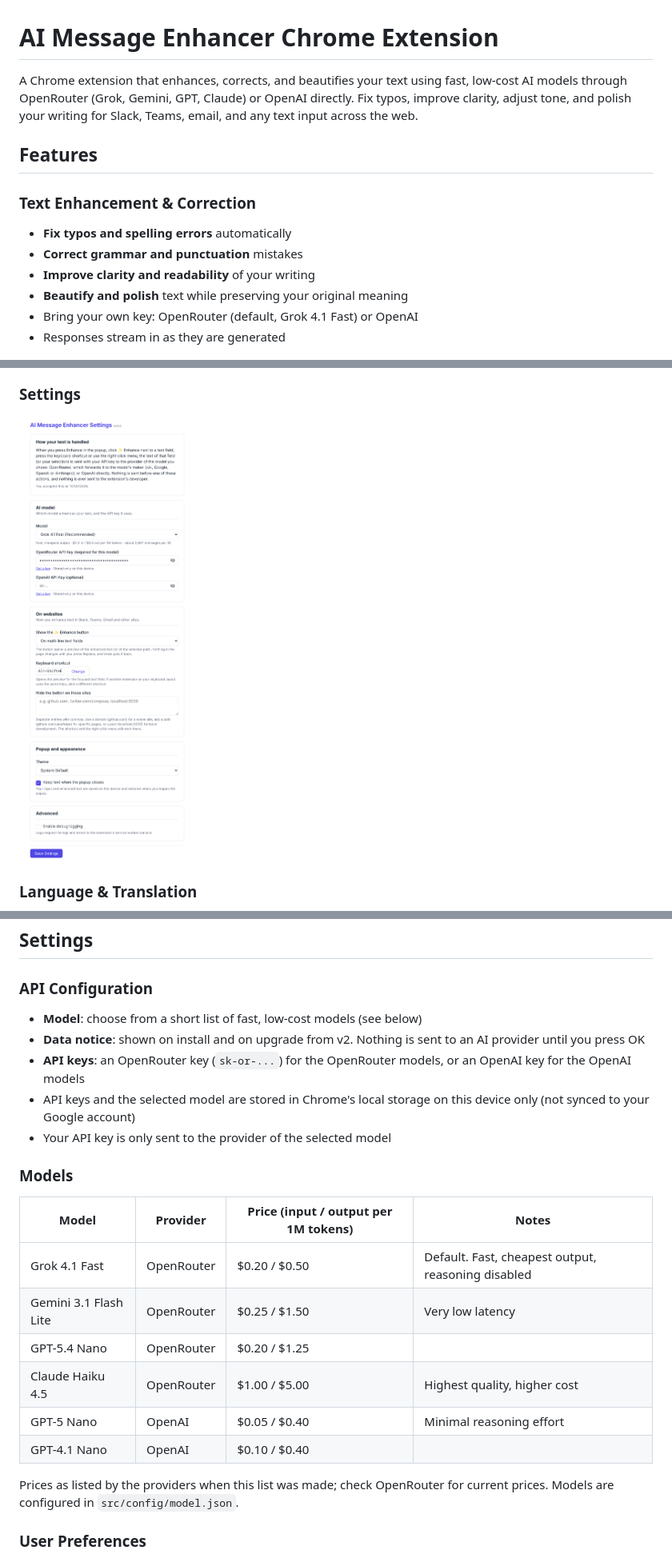
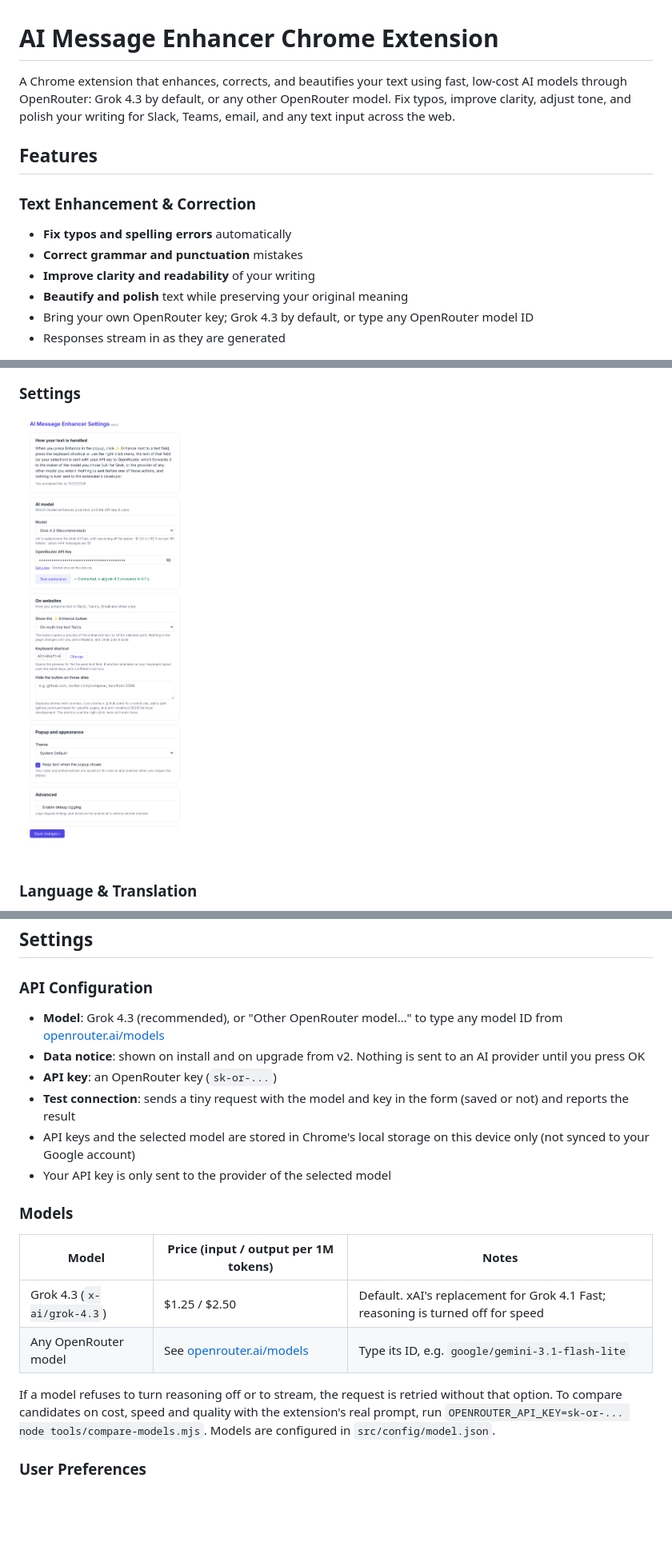
Before and after one commit to g-guerzoni/chrome-extension-messages-enhancer, a Markdown page: README.md, 3 parts joined by grey strips. Shown: that part at 80% size. Rendered like a GitHub page; pictures changed too: docs/screenshots/settings.png; blank space fills up the shorter version.

Commit message:
docs: document Grok 4.3, custom OpenRouter models and the connection test

```diff
--- a/README.md
+++ b/README.md
@@ -1,6 +1,6 @@
 # AI Message Enhancer Chrome Extension
 
-A Chrome extension that enhances, corrects, and beautifies your text using fast, low-cost AI models through OpenRouter (Grok, Gemini, GPT, Claude) or OpenAI directly. Fix typos, improve clarity, adjust tone, and polish your writing for Slack, Teams, email, and any text input across the web.
+A Chrome extension that enhances, corrects, and beautifies your text using fast, low-cost AI models through OpenRouter: Grok 4.3 by default, or any other OpenRouter model. Fix typos, improve clarity, adjust tone, and polish your writing for Slack, Teams, email, and any text input across the web.
 
 ## Features
 
@@ -9,7 +9,7 @@ A Chrome extension that enhances, corrects, and beautifies your text using fast,
 - **Correct grammar and punctuation** mistakes
 - **Improve clarity and readability** of your writing
 - **Beautify and polish** text while preserving your original meaning
-- Bring your own key: OpenRouter (default, Grok 4.1 Fast) or OpenAI
+- Bring your own OpenRouter key; Grok 4.3 by default, or type any OpenRouter model ID
 - Responses stream in as they are generated
 
 <img src="docs/screenshots/popup.png" width="500" alt="Popup with the original text, tone, message type and translation options, the enhanced text and where the text is sent" />
@@ -100,24 +100,21 @@ A Chrome extension that enhances, corrects, and beautifies your text using fast,
 ## Settings
 
 ### API Configuration
-- **Model**: choose from a short list of fast, low-cost models (see below)
+- **Model**: Grok 4.3 (recommended), or "Other OpenRouter model…" to type any model ID from [openrouter.ai/models](https://openrouter.ai/models)
 - **Data notice**: shown on install and on upgrade from v2. Nothing is sent to an AI provider until you press OK
-- **API keys**: an OpenRouter key (`sk-or-...`) for the OpenRouter models, or an OpenAI key for the OpenAI models
+- **API key**: an OpenRouter key (`sk-or-...`)
+- **Test connection**: sends a tiny request with the model and key in the form (saved or not) and reports the result
 - API keys and the selected model are stored in Chrome's local storage on this device only (not synced to your Google account)
 - Your API key is only sent to the provider of the selected model
 
 ### Models
 
-| Model | Provider | Price (input / output per 1M tokens) | Notes |
-| --- | --- | --- | --- |
-| Grok 4.1 Fast | OpenRouter | $0.20 / $0.50 | Default. Fast, cheapest output, reasoning disabled |
-| Gemini 3.1 Flash Lite | OpenRouter | $0.25 / $1.50 | Very low latency |
-| GPT-5.4 Nano | OpenRouter | $0.20 / $1.25 | |
-| Claude Haiku 4.5 | OpenRouter | $1.00 / $5.00 | Highest quality, higher cost |
-| GPT-5 Nano | OpenAI | $0.05 / $0.40 | Minimal reasoning effort |
-| GPT-4.1 Nano | OpenAI | $0.10 / $0.40 | |
+| Model | Price (input / output per 1M tokens) | Notes |
+| --- | --- | --- |
+| Grok 4.3 (`x-ai/grok-4.3`) | $1.25 / $2.50 | Default. xAI's replacement for Grok 4.1 Fast; reasoning is turned off for speed |
+| Any OpenRouter model | See [openrouter.ai/models](https://openrouter.ai/models) | Type its ID, e.g. `google/gemini-3.1-flash-lite` |
 
-Prices as listed by the providers when this list was made; check OpenRouter for current prices. Models are configured in `src/config/model.json`.
+If a model refuses to turn reasoning off or to stream, the request is retried without that option. To compare candidates on cost, speed and quality with the extension's real prompt, run `OPENROUTER_API_KEY=sk-or-... node tools/compare-models.mjs`. Models are configured in `src/config/model.json`.
 
 ### User Preferences
 - **Theme Selection**: Choose between System, Light, or Dark mode
```
Also changed, not shown: other parts of README.md (+3 -3 lines), CHROME_STORE_DESCRIPTION.md (+3 -3 lines), PRIVACY.md (+4 -5 lines).
